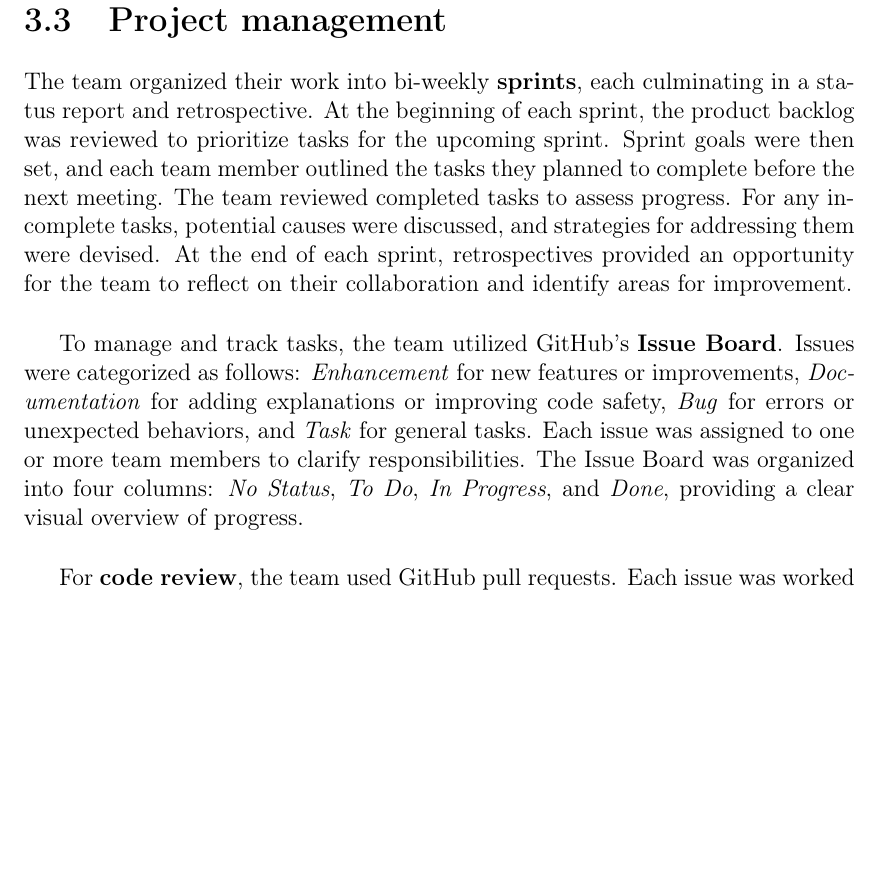
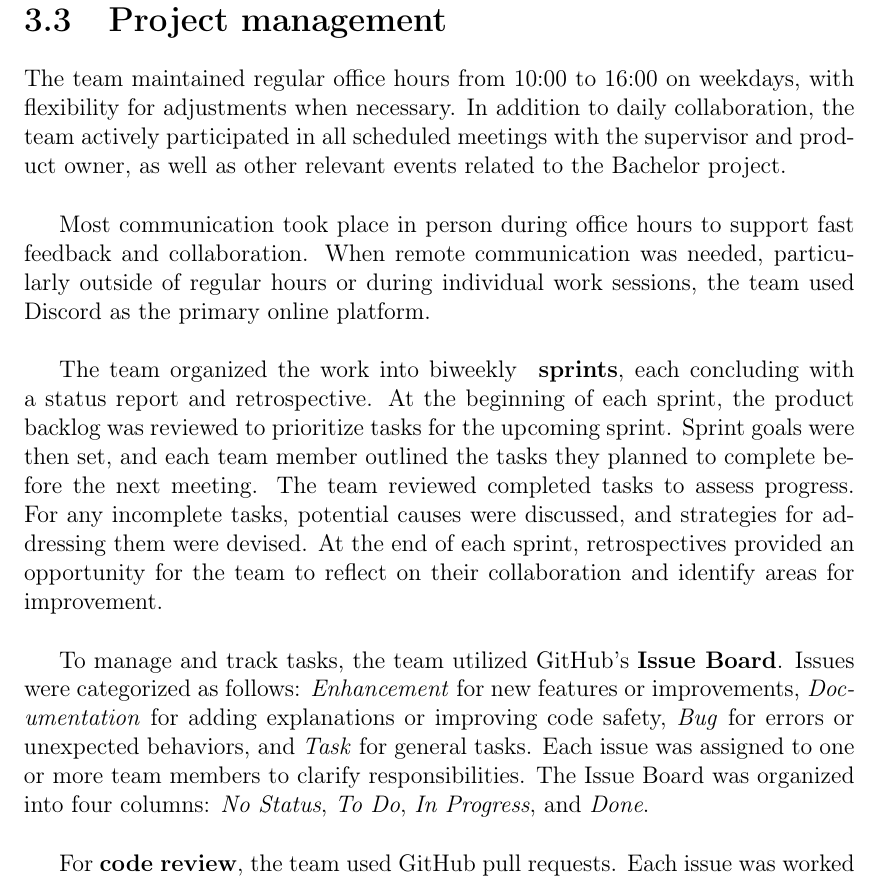
Before and after one commit to bachelor-gruppe-04/documentation, a LaTeX thesis (main.tex, which reads chapters/05-method.tex): part of page 44 of 81, cut so that both start at the same text, the shorter picture padded with empty space. Compiled offline with pdfLaTeX; TikZ figures are drawn from their code, not taken from saved files.

Commit message:
Updates from Overleaf

```diff
--- a/chapters/05-method.tex
+++ b/chapters/05-method.tex
@@ -358,10 +358,13 @@ Similarly, the \textbf{Board View} adjusts to a vertical layout on mobile device
 
 \section{Project management}
 \label{sec:methods-project-management}
+The team maintained regular office hours from 10:00 to 16:00 on weekdays, with flexibility for adjustments when necessary. In addition to daily collaboration, the team actively participated in all scheduled meetings with the supervisor and product owner, as well as other relevant events related to the Bachelor project. \\
 
-The team organized their work into bi-weekly \textbf{sprints}, each culminating in a status report and retrospective. At the beginning of each sprint, the product backlog was reviewed to prioritize tasks for the upcoming sprint. Sprint goals were then set, and each team member outlined the tasks they planned to complete before the next meeting. The team reviewed completed tasks to assess progress. For any incomplete tasks, potential causes were discussed, and strategies for addressing them were devised. At the end of each sprint, retrospectives provided an opportunity for the team to reflect on their collaboration and identify areas for improvement. \\
+Most communication took place in person during office hours to support fast feedback and collaboration. When remote communication was needed, particularly outside of regular hours or during individual work sessions, the team used Discord as the primary online platform. \\
 
-To manage and track tasks, the team utilized GitHub’s \textbf{Issue Board}. Issues were categorized as follows: \textit{Enhancement} for new features or improvements, \textit{Documentation} for adding explanations or improving code safety, \textit{Bug} for errors or unexpected behaviors, and \textit{Task} for general tasks. Each issue was assigned to one or more team members to clarify responsibilities. The Issue Board was organized into four columns: \textit{No Status}, \textit{To Do}, \textit{In Progress}, and \textit{Done}, providing a clear visual overview of progress. \\
+The team organized the work into biweekly \textbf{ sprints}, each concluding with a status report and retrospective. At the beginning of each sprint, the product backlog was reviewed to prioritize tasks for the upcoming sprint. Sprint goals were then set, and each team member outlined the tasks they planned to complete before the next meeting. The team reviewed completed tasks to assess progress. For any incomplete tasks, potential causes were discussed, and strategies for addressing them were devised. At the end of each sprint, retrospectives provided an opportunity for the team to reflect on their collaboration and identify areas for improvement. \\
+
+To manage and track tasks, the team utilized GitHub’s \textbf{Issue Board}. Issues were categorized as follows: \textit{Enhancement} for new features or improvements, \textit{Documentation} for adding explanations or improving code safety, \textit{Bug} for errors or unexpected behaviors, and \textit{Task} for general tasks. Each issue was assigned to one or more team members to clarify responsibilities. The Issue Board was organized into four columns: \textit{No Status}, \textit{To Do}, \textit{In Progress}, and \textit{Done}. \\
 
 For \textbf{code review}, the team used GitHub pull requests. Each issue was worked on in a separate branch, enabling team members to review and discuss contributions before merging them into the main codebase.
 
```
